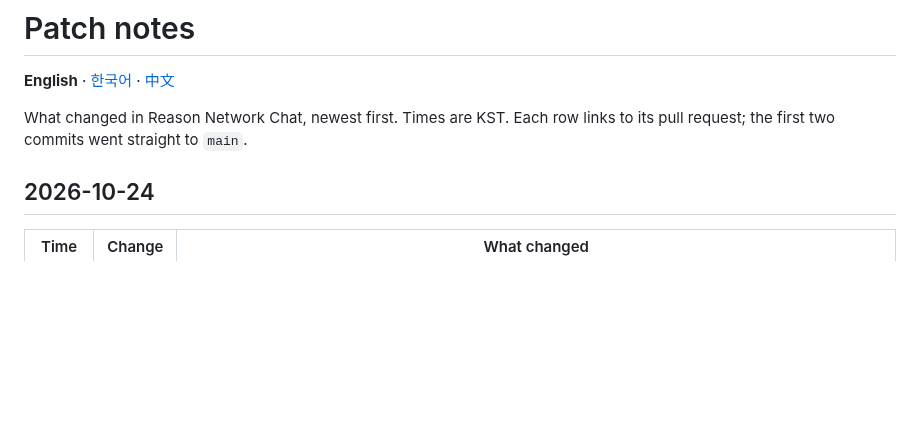
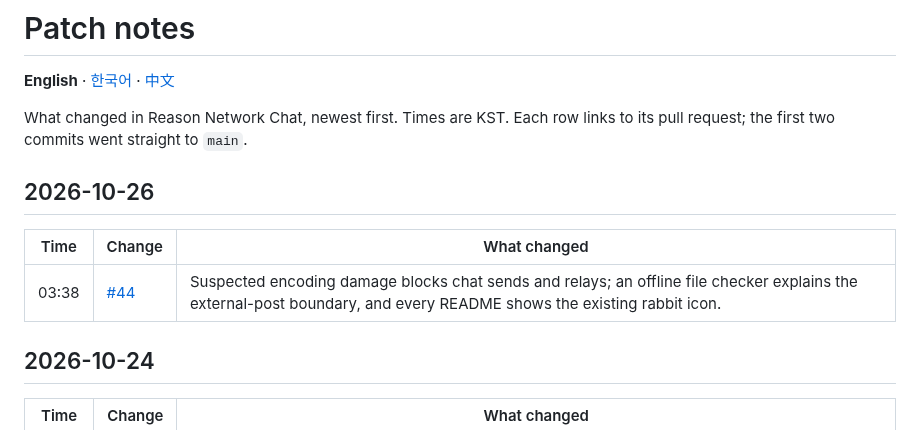
Before and after one commit to ehojune/Reason-Network-Chat, a Markdown page: patch_notes/README.md, the part around the change. Drawn GitHub-style; blank space fills up the shorter version.

Commit message:
docs: record PR 44 text guard and rabbit icon

```diff
--- a/patch_notes/README.md
+++ b/patch_notes/README.md
@@ -4,6 +4,12 @@
 
 What changed in Reason Network Chat, newest first. Times are KST.
 Each row links to its pull request; the first two commits went straight to `main`.
+
+## 2026-10-26
+
+| Time | Change | What changed |
+|---|---|---|
+| 03:38 | [#44](https://github.com/ehojune/Reason-Network-Chat/pull/44) | Suspected encoding damage blocks chat sends and relays; an offline file checker explains the external-post boundary, and every README shows the existing rabbit icon. |
 
 ## 2026-10-24
 
```
Also changed, not shown: patch_notes/README.ko.md (+6 -0 lines), patch_notes/README.zh-CN.md (+6 -0 lines).
